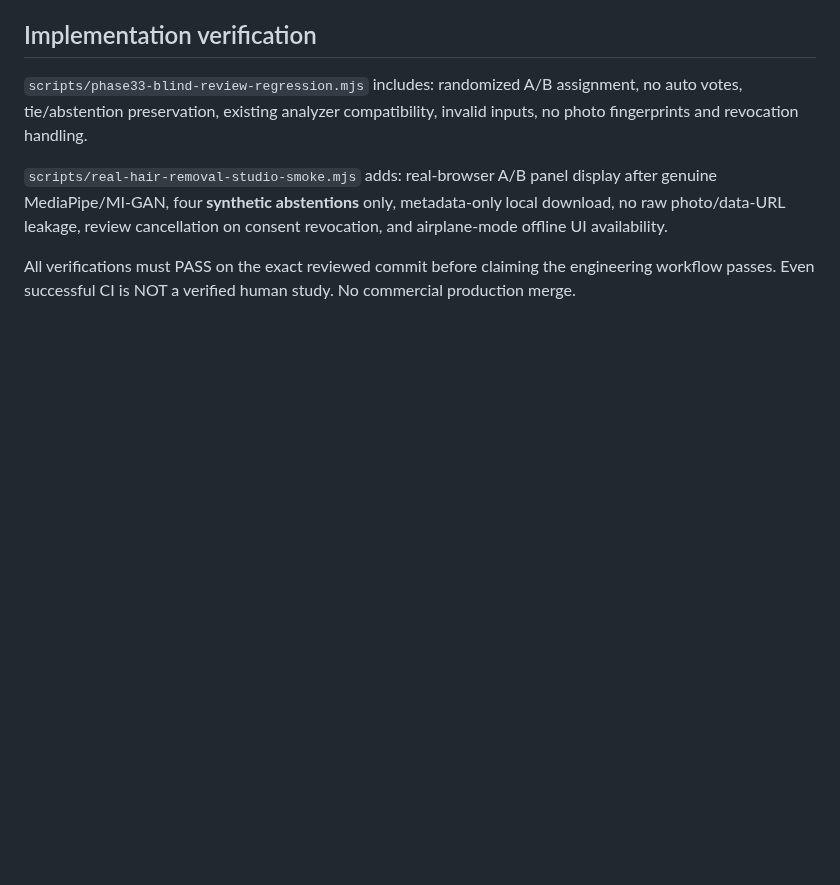
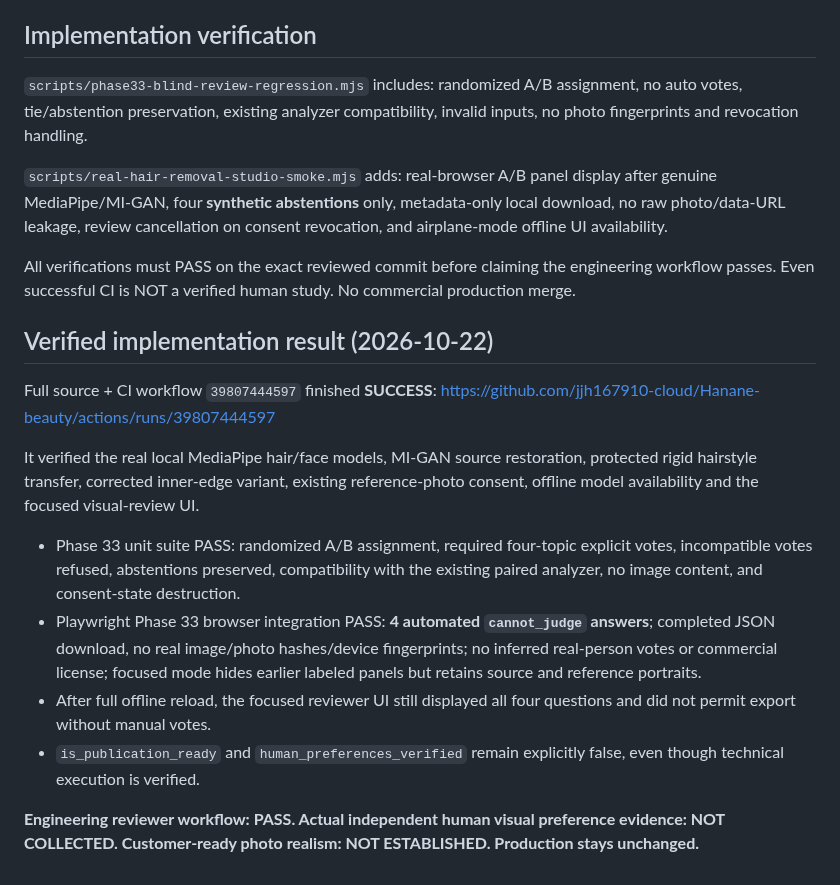
Before and after one commit to jjh167910-cloud/Hanane-beauty, a Markdown page: research/paper/PHASE33_LOCAL_BLIND_PREFERENCE_PROTOCOL.md, the part around the change. GitHub-like rendering; blank space fills up the shorter version.

Commit message:
docs(research): record complete Phase33 CI success with four synthetic abstentions, zero claimed human scores

```diff
--- a/research/paper/PHASE33_LOCAL_BLIND_PREFERENCE_PROTOCOL.md
+++ b/research/paper/PHASE33_LOCAL_BLIND_PREFERENCE_PROTOCOL.md
@@ -111,3 +111,32 @@ revocation, and airplane-mode offline UI availability.
 All verifications must PASS on the exact reviewed commit before
 claiming the engineering workflow passes. Even successful CI is
 NOT a verified human study. No commercial production merge.
+
+
+## Verified implementation result (2026-10-22)
+
+Full source + CI workflow `39807444597` finished **SUCCESS**:
+https://github.com/jjh167910-cloud/Hanane-beauty/actions/runs/39807444597
+
+It verified the real local MediaPipe hair/face models, MI-GAN
+source restoration, protected rigid hairstyle transfer, corrected
+inner-edge variant, existing reference-photo consent, offline model
+availability and the focused visual-review UI.
+
+- Phase 33 unit suite PASS: randomized A/B assignment, required
+  four-topic explicit votes, incompatible votes refused, abstentions
+  preserved, compatibility with the existing paired analyzer,
+  no image content, and consent-state destruction.
+- Playwright Phase 33 browser integration PASS: **4 automated
+  `cannot_judge` answers**; completed JSON download, no real
+  image/photo hashes/device fingerprints; no inferred real-person
+  votes or commercial license; focused mode hides earlier labeled
+  panels but retains source and reference portraits.
+- After full offline reload, the focused reviewer UI still displayed
+  all four questions and did not permit export without manual votes.
+- `is_publication_ready` and `human_preferences_verified` remain
+  explicitly false, even though technical execution is verified.
+
+**Engineering reviewer workflow: PASS. Actual independent human
+visual preference evidence: NOT COLLECTED. Customer-ready photo
+realism: NOT ESTABLISHED. Production stays unchanged.**
```
